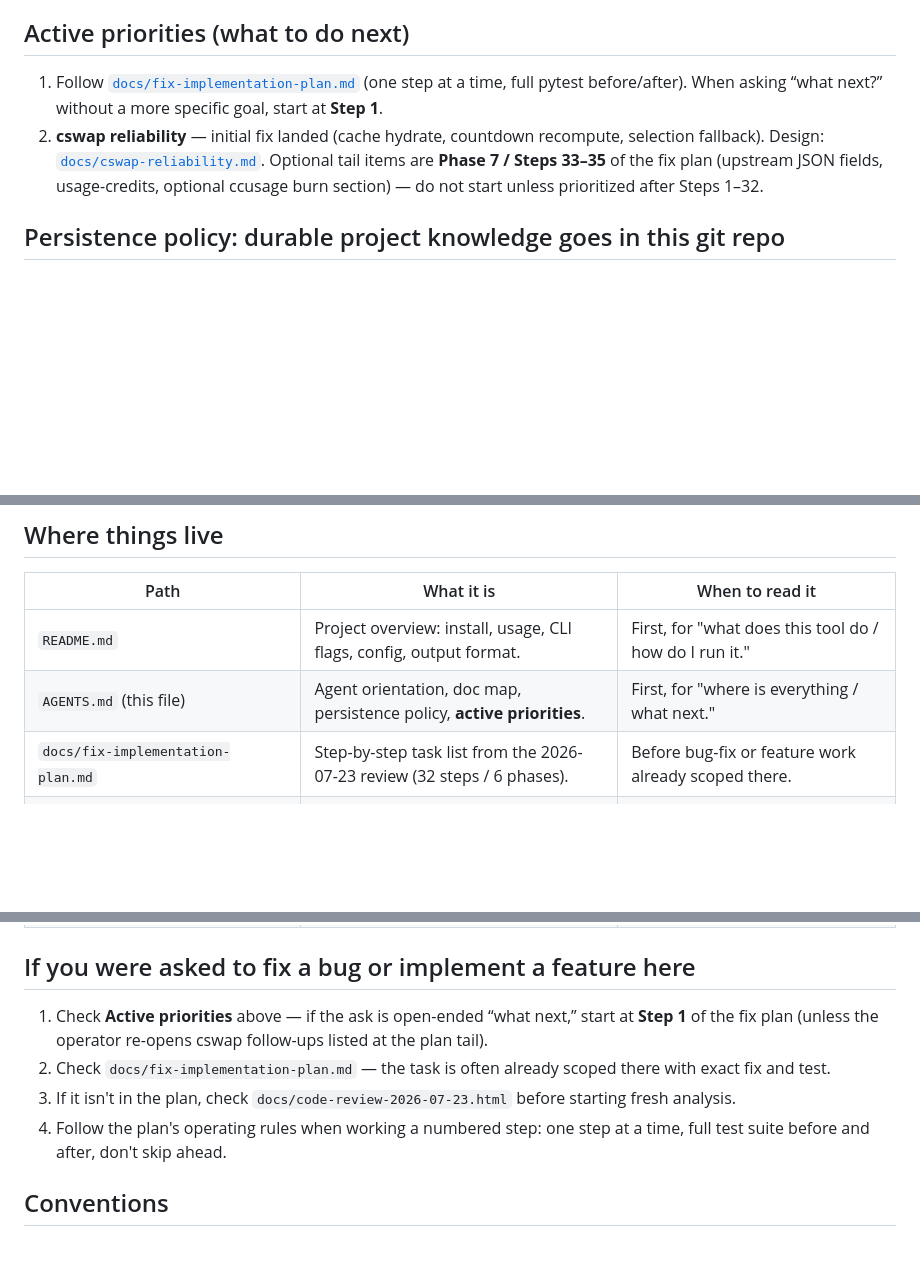
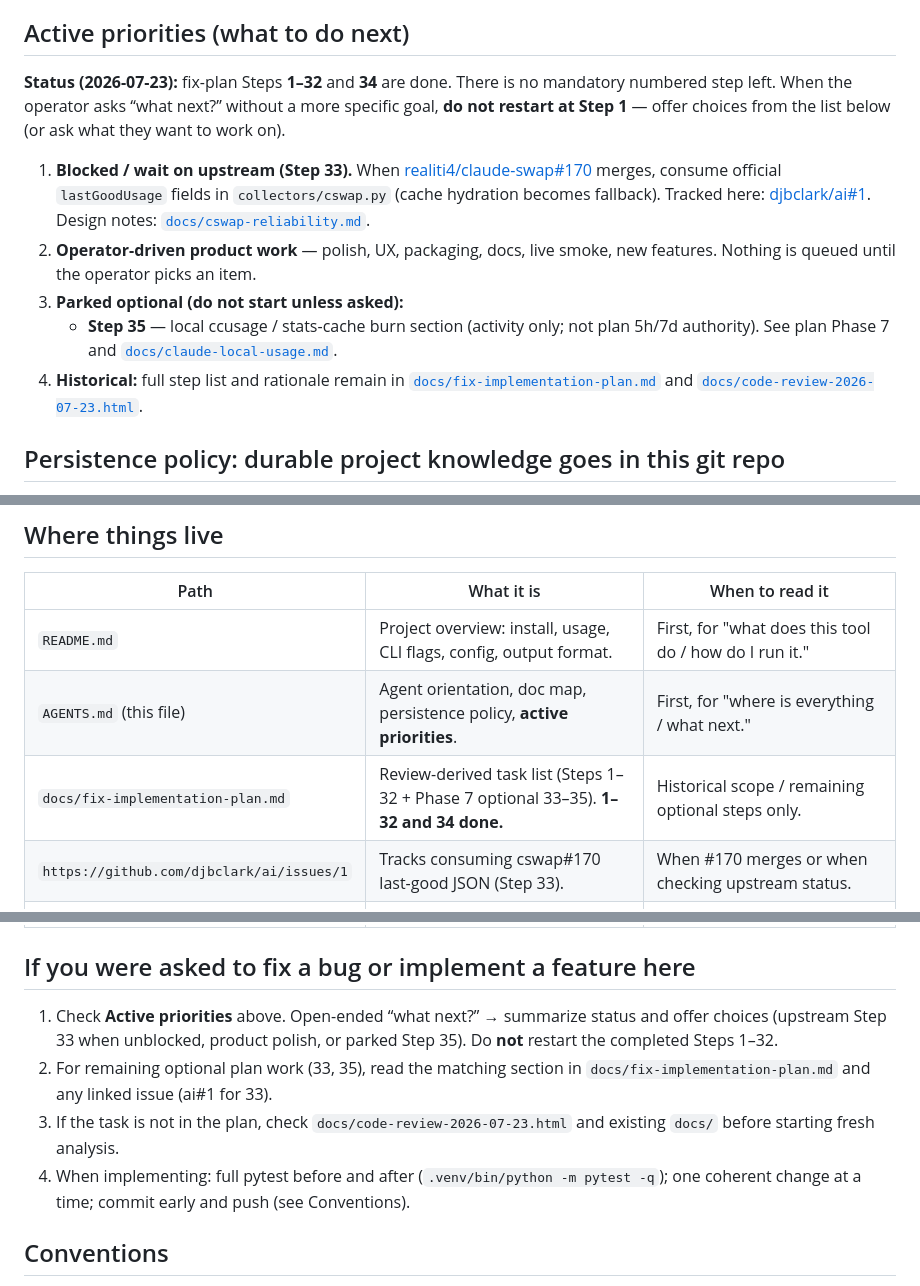
Before and after one commit to djbclark/ai, a Markdown page: AGENTS.md, 3 parts joined by grey strips. Rendered like a GitHub page; blank space fills up the shorter version.

Commit message:
docs: mark fix plan complete; refresh agent priorities
Steps 1–32 and 34 are done. Stop telling agents to restart at Step 1;
point “what next?” at upstream #170/ai#1, operator-driven polish, or
parked Step 35.

```diff
--- a/AGENTS.md
+++ b/AGENTS.md
@@ -11,15 +11,26 @@ three gets you to the other two immediately.
 
 ## Active priorities (what to do next)
 
-1. Follow [`docs/fix-implementation-plan.md`](docs/fix-implementation-plan.md)
-   (one step at a time, full pytest before/after). When asking “what next?”
-   without a more specific goal, start at **Step 1**.
-2. **cswap reliability** — initial fix landed (cache hydrate, countdown
-   recompute, selection fallback). Design:
-   [`docs/cswap-reliability.md`](docs/cswap-reliability.md). Optional tail
-   items are **Phase 7 / Steps 33–35** of the fix plan (upstream JSON fields,
-   usage-credits, optional ccusage burn section) — do not start unless
-   prioritized after Steps 1–32.
+**Status (2026-07-23):** fix-plan Steps **1–32** and **34** are done. There is
+no mandatory numbered step left. When the operator asks “what next?” without a
+more specific goal, **do not restart at Step 1** — offer choices from the list
+below (or ask what they want to work on).
+
+1. **Blocked / wait on upstream (Step 33).** When
+   [realiti4/claude-swap#170](https://github.com/realiti4/claude-swap/issues/170)
+   merges, consume official `lastGoodUsage` fields in `collectors/cswap.py`
+   (cache hydration becomes fallback). Tracked here:
+   [djbclark/ai#1](https://github.com/djbclark/ai/issues/1). Design notes:
+   [`docs/cswap-reliability.md`](docs/cswap-reliability.md).
+2. **Operator-driven product work** — polish, UX, packaging, docs, live smoke,
+   new features. Nothing is queued until the operator picks an item.
+3. **Parked optional (do not start unless asked):**
+   - **Step 35** — local ccusage / stats-cache burn section (activity only; not
+     plan 5h/7d authority). See plan Phase 7 and
+     [`docs/claude-local-usage.md`](docs/claude-local-usage.md).
+4. **Historical:** full step list and rationale remain in
+   [`docs/fix-implementation-plan.md`](docs/fix-implementation-plan.md) and
+   [`docs/code-review-2026-07-23.html`](docs/code-review-2026-07-23.html).
 
 ## Persistence policy: durable project knowledge goes in this git repo
 
@@ -82,7 +93,8 @@ full description, install steps, CLI flags, and config.
 | --- | --- | --- |
 | `README.md` | Project overview: install, usage, CLI flags, config, output format. | First, for "what does this tool do / how do I run it." |
 | `AGENTS.md` (this file) | Agent orientation, doc map, persistence policy, **active priorities**. | First, for "where is everything / what next." |
-| `docs/fix-implementation-plan.md` | Step-by-step task list from the 2026-07-23 review (32 steps / 6 phases). | Before bug-fix or feature work already scoped there. |
+| `docs/fix-implementation-plan.md` | Review-derived task list (Steps 1–32 + Phase 7 optional 33–35). **1–32 and 34 done.** | Historical scope / remaining optional steps only. |
+| `https://github.com/djbclark/ai/issues/1` | Tracks consuming cswap#170 last-good JSON (Step 33). | When #170 merges or when checking upstream status. |
 | `docs/cswap-reliability.md` | Claude/cswap reliability: decision-stale JSON, cache hydration, fallbacks. | When Claude rows go missing or multi-account looks wrong. |
 | `docs/claude-local-usage.md` | Local `stats-cache` / JSONL / ccusage vs subscription 5h/7d %. | When someone proposes parsing `~/.claude` instead of cswap. |
 | `docs/code-review-2026-07-23.html` | Adversarial code review (45 findings) that the plan was derived from. Open in a browser. | For the *why* behind a plan step. |
@@ -95,15 +107,16 @@ full description, install steps, CLI flags, and config.
 
 ## If you were asked to fix a bug or implement a feature here
 
-1. Check **Active priorities** above — if the ask is open-ended “what next,”
-   start at **Step 1** of the fix plan (unless the operator re-opens cswap
-   follow-ups listed at the plan tail).
-2. Check `docs/fix-implementation-plan.md` — the task is often already scoped
-   there with exact fix and test.
-3. If it isn't in the plan, check `docs/code-review-2026-07-23.html` before
-   starting fresh analysis.
-4. Follow the plan's operating rules when working a numbered step: one step at
-   a time, full test suite before and after, don't skip ahead.
+1. Check **Active priorities** above. Open-ended “what next?” → summarize status
+   and offer choices (upstream Step 33 when unblocked, product polish, or
+   parked Step 35). Do **not** restart the completed Steps 1–32.
+2. For remaining optional plan work (33, 35), read the matching section in
+   `docs/fix-implementation-plan.md` and any linked issue (ai#1 for 33).
+3. If the task is not in the plan, check `docs/code-review-2026-07-23.html` and
+   existing `docs/` before starting fresh analysis.
+4. When implementing: full pytest before and after (`.venv/bin/python -m pytest
+   -q`); one coherent change at a time; commit early and push (see
+   Conventions).
 
 ## Conventions
 
```
Also changed, not shown: README.md (+2 -1 lines), docs/cswap-reliability.md (+2 -1 lines).
